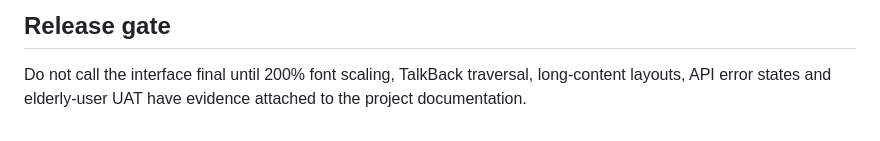
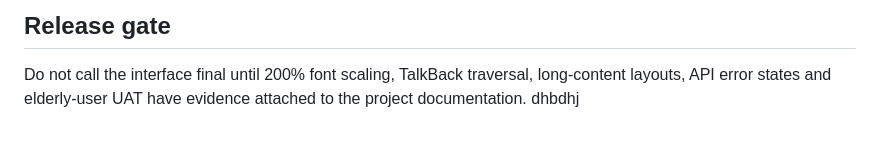
Before and after one commit to kxcy77/BKKCommunity-Platform-2, a Markdown page: apps/android/DESIGN_STRESS_TEST.md, the part around the change. Rendered like a GitHub page.

```diff
--- a/apps/android/DESIGN_STRESS_TEST.md
+++ b/apps/android/DESIGN_STRESS_TEST.md
@@ -55,3 +55,4 @@ The cleaned tree now passes `testDebugUnitTest`, `lintDebug` and `assembleDebug`
 ## Release gate
 
 Do not call the interface final until 200% font scaling, TalkBack traversal, long-content layouts, API error states and elderly-user UAT have evidence attached to the project documentation.
+dhbdhj
```
